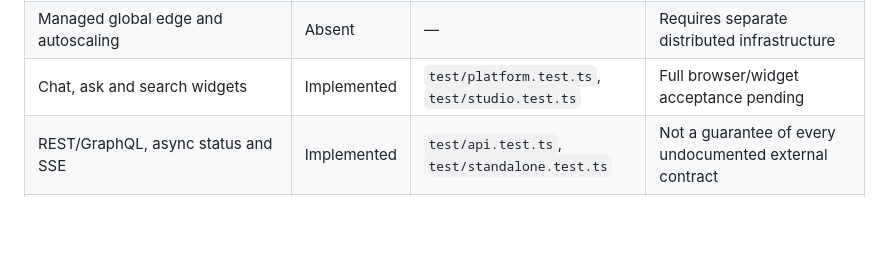
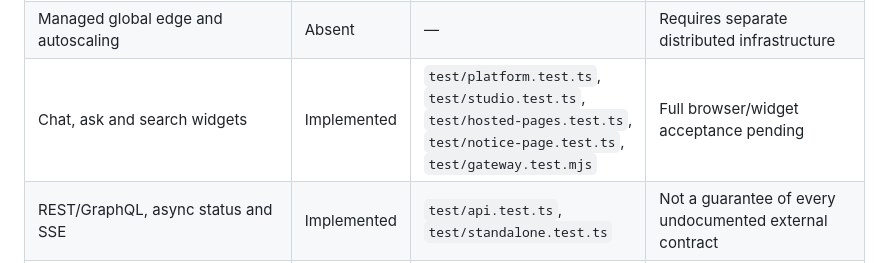
Before and after one commit to topherchris420/Jasmine, a Markdown page: docs/PARITY.md, the part around the change. GitHub-like rendering; blank space fills up the shorter version.

```diff
--- a/docs/PARITY.md
+++ b/docs/PARITY.md
@@ -60,7 +60,7 @@ The scope intentionally excludes hosted sign-in, inherited branding, managed bil
 | Inbound email trigger | Implemented | `test/parity-platform.test.ts` | Real local SMTP; external mail routing not bundled |
 | Immutable deployments and rollback | Implemented | `test/services.test.ts`, `test/platform.test.ts` | Local server activation |
 | Managed global edge and autoscaling | Absent | — | Requires separate distributed infrastructure |
-| Chat, ask and search widgets | Implemented | `test/platform.test.ts`, `test/studio.test.ts` | Full browser/widget acceptance pending |
+| Chat, ask and search widgets | Implemented | `test/platform.test.ts`, `test/studio.test.ts`, `test/hosted-pages.test.ts`, `test/notice-page.test.ts`, `test/gateway.test.mjs` | Full browser/widget acceptance pending |
 | REST/GraphQL, async status and SSE | Implemented | `test/api.test.ts`, `test/standalone.test.ts` | Not a guarantee of every undocumented external contract |
 | Encrypted response cache and bypass | Implemented | `test/parity-platform.test.ts` | Opt-in safe-flow policy; original request provenance |
 | Feedback API and report summary | Implemented | `test/parity-platform.test.ts` | Ratings 0–255; batch up to 25; local reporting |
```
Also changed, not shown: README.md (+4 -2 lines).
